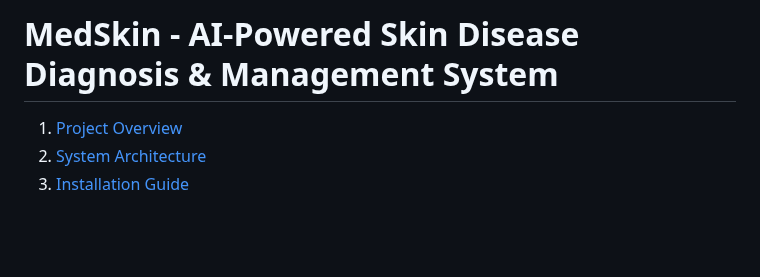
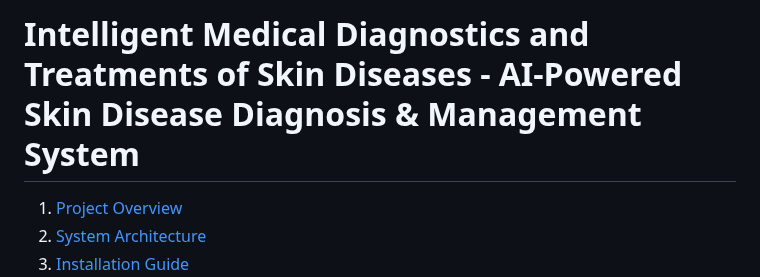
Before and after one commit to HazimMT/MedSkin, a Markdown page: README.md, the part around the change. Rendered like a GitHub page; blank space fills up the shorter version.

```diff
--- a/README.md
+++ b/README.md
@@ -1,4 +1,4 @@
-# MedSkin - AI-Powered Skin Disease Diagnosis & Management System
+# Intelligent Medical Diagnostics and Treatments of Skin Diseases  - AI-Powered Skin Disease Diagnosis & Management System
 
 1. [Project Overview](#project-overview)
 2. [System Architecture](#system-architecture)
```
